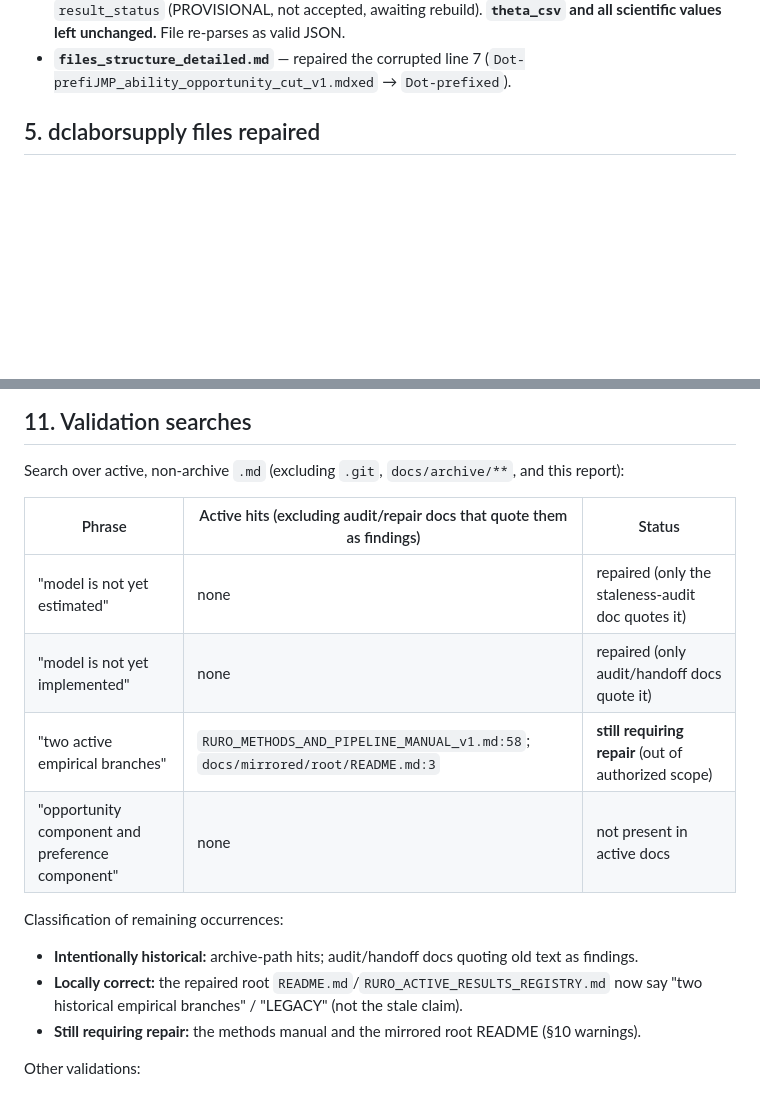
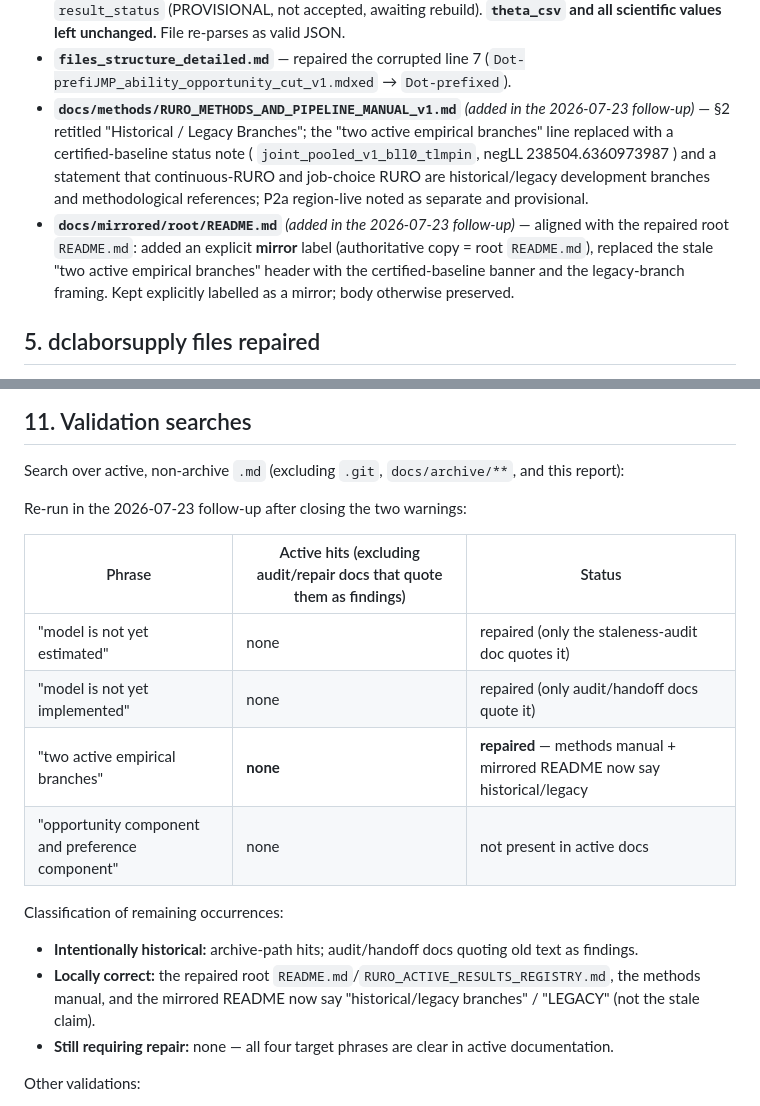
Before and after one commit to Hisham-Haydar/Job_Market_paper, a Markdown page: docs/JMP_cross_repo_documentation_repair_report_v1.md, 2 parts joined by grey strips. Rendered like a GitHub page; blank space fills up the shorter version.

```diff
--- a/docs/JMP_cross_repo_documentation_repair_report_v1.md
+++ b/docs/JMP_cross_repo_documentation_repair_report_v1.md
@@ -70,6 +79,15 @@ demonstrably single out `theta_p2a_singles_2016_v2.csv`.
   unchanged.** File re-parses as valid JSON.
 - **`files_structure_detailed.md`** — repaired the corrupted line 7 (`Dot-prefiJMP_ability_opportunity_cut_v1.mdxed`
   → `Dot-prefixed`).
+- **`docs/methods/RURO_METHODS_AND_PIPELINE_MANUAL_v1.md`** *(added in the 2026-07-23 follow-up)* —
+  §2 retitled "Historical / Legacy Branches"; the "two active empirical branches" line replaced with a
+  certified-baseline status note ( `joint_pooled_v1_bll0_tlmpin`, negLL 238504.6360973987 ) and a
+  statement that continuous-RURO and job-choice RURO are historical/legacy development branches and
+  methodological references; P2a region-live noted as separate and provisional.
+- **`docs/mirrored/root/README.md`** *(added in the 2026-07-23 follow-up)* — aligned with the repaired
+  root `README.md`: added an explicit **mirror** label (authoritative copy = root `README.md`), replaced
+  the stale "two active empirical branches" header with the certified-baseline banner and the
+  legacy-branch framing. Kept explicitly labelled as a mirror; body otherwise preserved.
 
 ## 5. dclaborsupply files repaired
 
@@ -148,18 +168,20 @@ encoding (BOM `FF FE` retained) rather than re-encoding the file.
 
 Search over active, non-archive `.md` (excluding `.git`, `docs/archive/**`, and this report):
 
+Re-run in the 2026-07-23 follow-up after closing the two warnings:
+
 | Phrase | Active hits (excluding audit/repair docs that quote them as findings) | Status |
 |---|---|---|
 | "model is not yet estimated" | none | repaired (only the staleness-audit doc quotes it) |
 | "model is not yet implemented" | none | repaired (only audit/handoff docs quote it) |
-| "two active empirical branches" | `RURO_METHODS_AND_PIPELINE_MANUAL_v1.md:58`; `docs/mirrored/root/README.md:3` | **still requiring repair** (out of authorized scope) |
+| "two active empirical branches" | **none** | **repaired** — methods manual + mirrored README now say historical/legacy |
 | "opportunity component and preference component" | none | not present in active docs |
 
 Classification of remaining occurrences:
 - **Intentionally historical:** archive-path hits; audit/handoff docs quoting old text as findings.
-- **Locally correct:** the repaired root `README.md`/`RURO_ACTIVE_RESULTS_REGISTRY.md` now say "two
-  historical empirical branches" / "LEGACY" (not the stale claim).
-- **Still requiring repair:** the methods manual and the mirrored root README (§10 warnings).
+- **Locally correct:** the repaired root `README.md`/`RURO_ACTIVE_RESULTS_REGISTRY.md`, the methods
+  manual, and the mirrored README now say "historical/legacy branches" / "LEGACY" (not the stale claim).
+- **Still requiring repair:** none — all four target phrases are clear in active documentation.
 
 Other validations:
 - `p2a_fit_provenance.json` re-parses as **valid JSON**; `theta_csv` and `negll_fit` unchanged.
```
Also changed, not shown: other parts of docs/JMP_cross_repo_documentation_repair_report_v1.md (+31 -21 lines).
